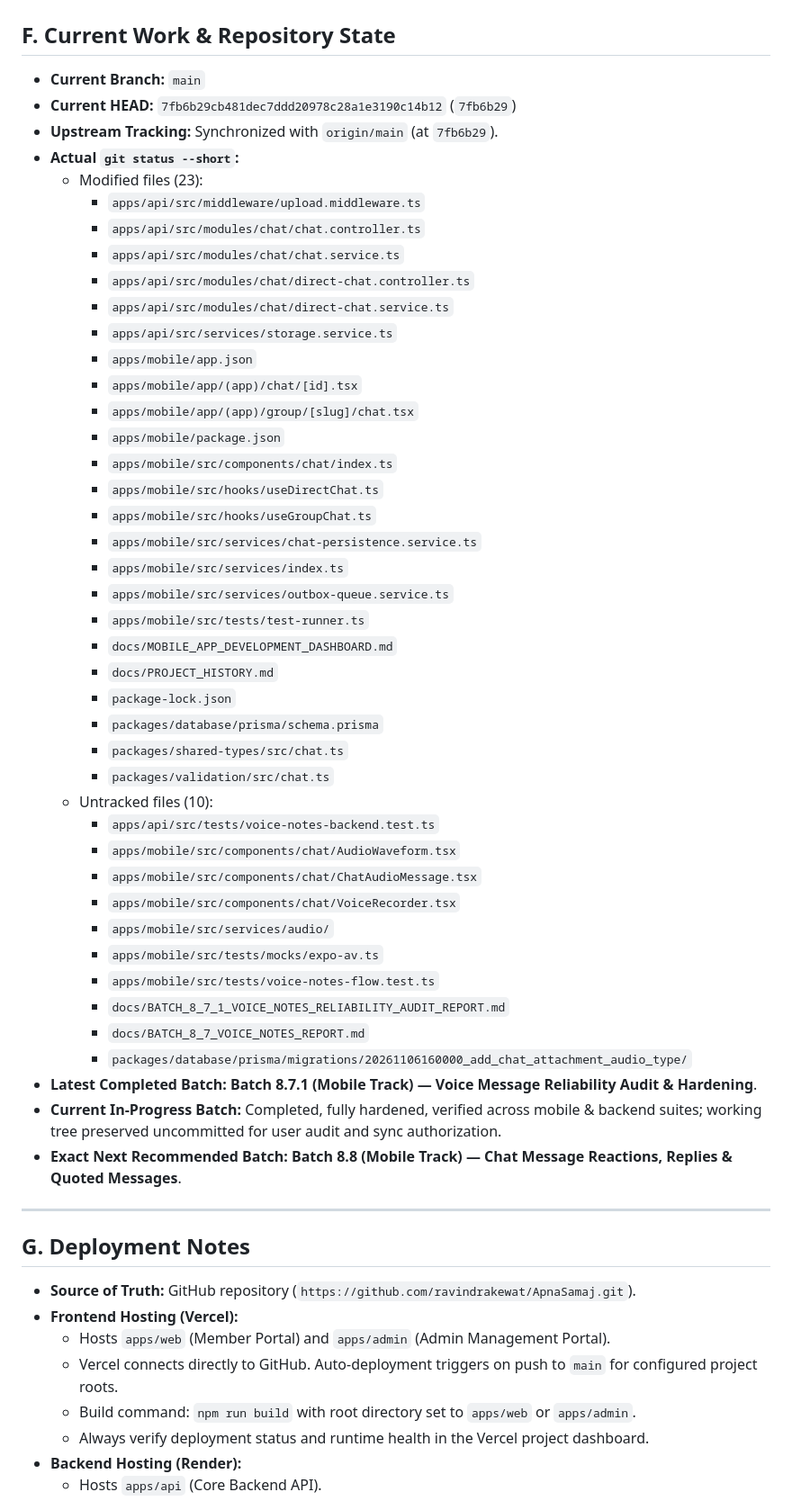
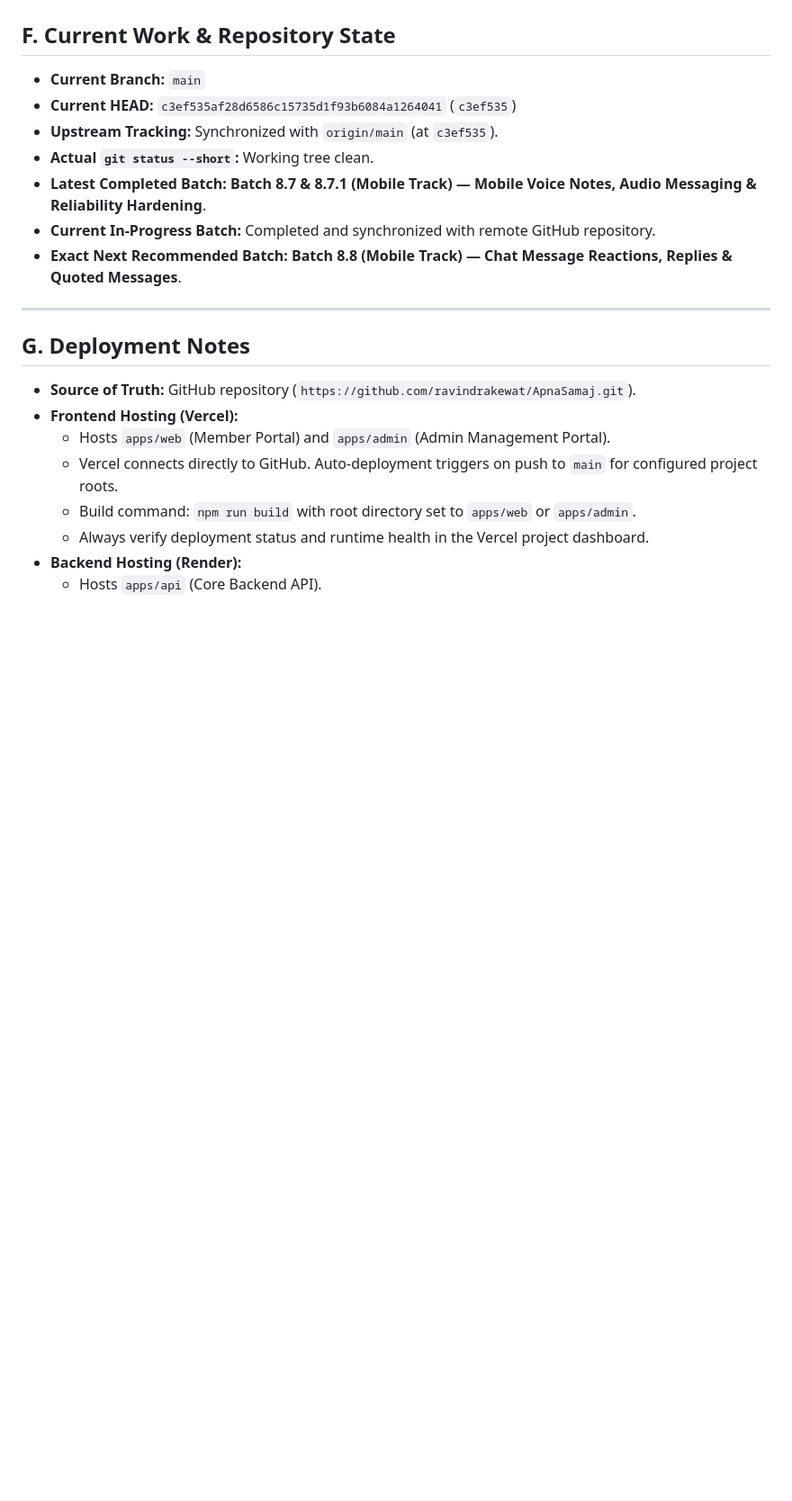
Before and after one commit to ravindrakewat/ApnaSamaj, a Markdown page: docs/PROJECT_HISTORY.md, the part around one of its changes. Shown at 90% size. Drawn GitHub-style; blank space fills up the shorter version.

Commit message:
chore: record batch 8.7 git checkpoint in project history

```diff
--- a/docs/PROJECT_HISTORY.md
+++ b/docs/PROJECT_HISTORY.md
@@ -235,46 +235,11 @@ These rules are non-negotiable architectural invariants for the Apna Samaj platf
 ## F. Current Work & Repository State
 
 - **Current Branch:** `main`
-- **Current HEAD:** `7fb6b29cb481dec7ddd20978c28a1e3190c14b12` (`7fb6b29`)
-- **Upstream Tracking:** Synchronized with `origin/main` (at `7fb6b29`).
-- **Actual `git status --short`:**
-  - Modified files (23):
-    - `apps/api/src/middleware/upload.middleware.ts`
-    - `apps/api/src/modules/chat/chat.controller.ts`
-    - `apps/api/src/modules/chat/chat.service.ts`
-    - `apps/api/src/modules/chat/direct-chat.controller.ts`
-    - `apps/api/src/modules/chat/direct-chat.service.ts`
-    - `apps/api/src/services/storage.service.ts`
-    - `apps/mobile/app.json`
-    - `apps/mobile/app/(app)/chat/[id].tsx`
-    - `apps/mobile/app/(app)/group/[slug]/chat.tsx`
-    - `apps/mobile/package.json`
-    - `apps/mobile/src/components/chat/index.ts`
-    - `apps/mobile/src/hooks/useDirectChat.ts`
-    - `apps/mobile/src/hooks/useGroupChat.ts`
-    - `apps/mobile/src/services/chat-persistence.service.ts`
-    - `apps/mobile/src/services/index.ts`
-    - `apps/mobile/src/services/outbox-queue.service.ts`
-    - `apps/mobile/src/tests/test-runner.ts`
-    - `docs/MOBILE_APP_DEVELOPMENT_DASHBOARD.md`
-    - `docs/PROJECT_HISTORY.md`
-    - `package-lock.json`
-    - `packages/database/prisma/schema.prisma`
-    - `packages/shared-types/src/chat.ts`
-    - `packages/validation/src/chat.ts`
-  - Untracked files (10):
-    - `apps/api/src/tests/voice-notes-backend.test.ts`
-    - `apps/mobile/src/components/chat/AudioWaveform.tsx`
-    - `apps/mobile/src/components/chat/ChatAudioMessage.tsx`
-    - `apps/mobile/src/components/chat/VoiceRecorder.tsx`
-    - `apps/mobile/src/services/audio/`
-    - `apps/mobile/src/tests/mocks/expo-av.ts`
-    - `apps/mobile/src/tests/voice-notes-flow.test.ts`
-    - `docs/BATCH_8_7_1_VOICE_NOTES_RELIABILITY_AUDIT_REPORT.md`
-    - `docs/BATCH_8_7_VOICE_NOTES_REPORT.md`
-    - `packages/database/prisma/migrations/20261106160000_add_chat_attachment_audio_type/`
-- **Latest Completed Batch:** **Batch 8.7.1 (Mobile Track) — Voice Message Reliability Audit & Hardening**.
-- **Current In-Progress Batch:** Completed, fully hardened, verified across mobile & backend suites; working tree preserved uncommitted for user audit and sync authorization.
+- **Current HEAD:** `c3ef535af28d6586c15735d1f93b6084a1264041` (`c3ef535`)
+- **Upstream Tracking:** Synchronized with `origin/main` (at `c3ef535`).
+- **Actual `git status --short`:** Working tree clean.
+- **Latest Completed Batch:** **Batch 8.7 & 8.7.1 (Mobile Track) — Mobile Voice Notes, Audio Messaging & Reliability Hardening**.
+- **Current In-Progress Batch:** Completed and synchronized with remote GitHub repository.
 - **Exact Next Recommended Batch:** **Batch 8.8 (Mobile Track) — Chat Message Reactions, Replies & Quoted Messages**.
 
 ---
```
Also changed, not shown: other parts of docs/PROJECT_HISTORY.md (+2 -2 lines).
